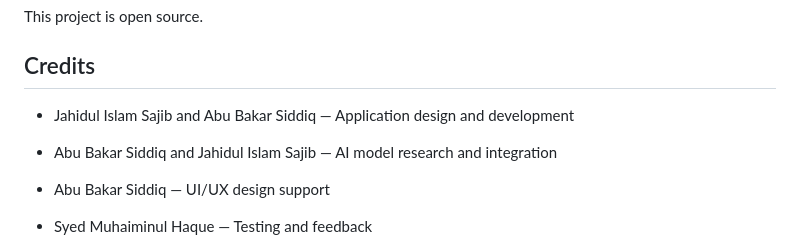
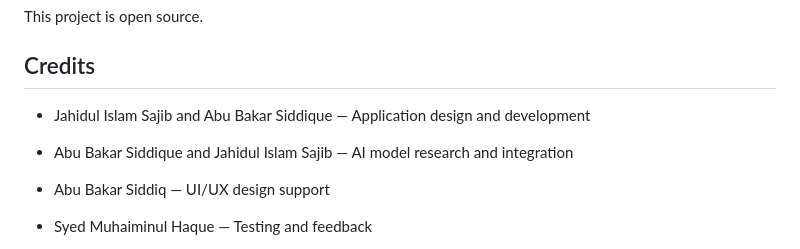
Before and after one commit to Subroz/kidlearnapp, a Markdown page: README.md, the part around the change. Rendered like a GitHub page.

```diff
--- a/README.md
+++ b/README.md
@@ -185,9 +185,9 @@ This project is open source.
 
 ## Credits
 
-- Jahidul Islam Sajib and Abu Bakar Siddiq — Application design and development
+- Jahidul Islam Sajib and Abu Bakar Siddique — Application design and development
 
-- Abu Bakar Siddiq and Jahidul Islam Sajib — AI model research and integration
+- Abu Bakar Siddique and Jahidul Islam Sajib — AI model research and integration
 
 - Abu Bakar Siddiq — UI/UX design support
 
```
